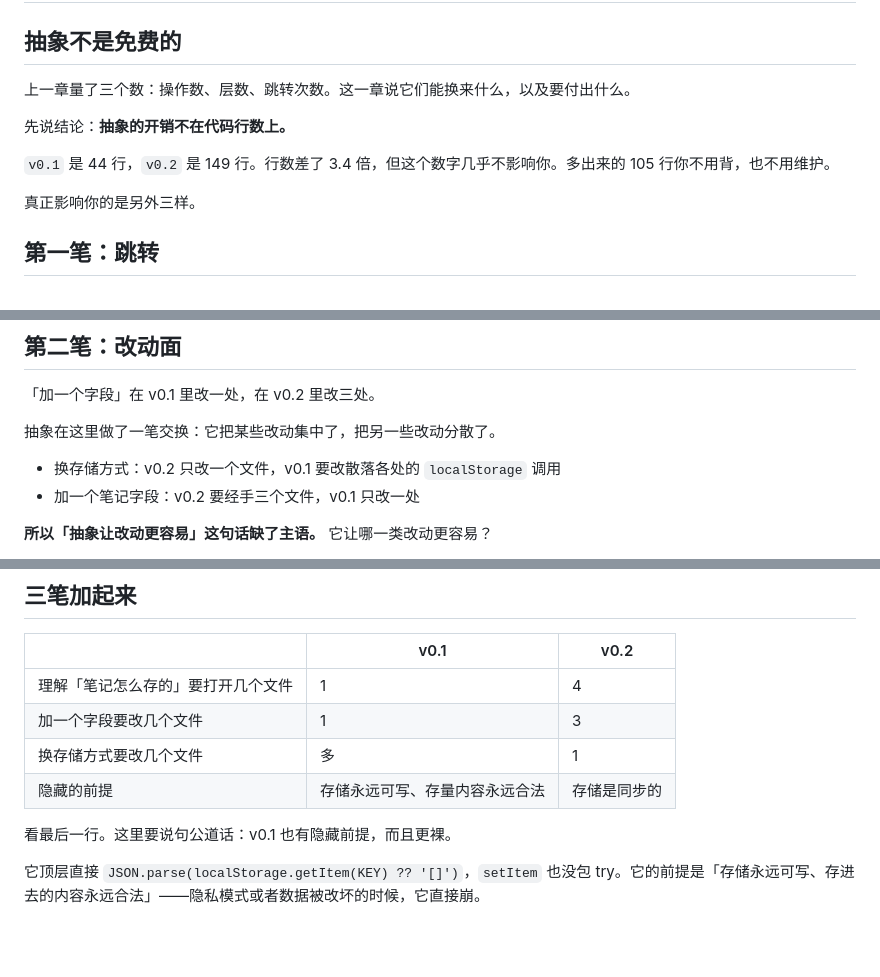
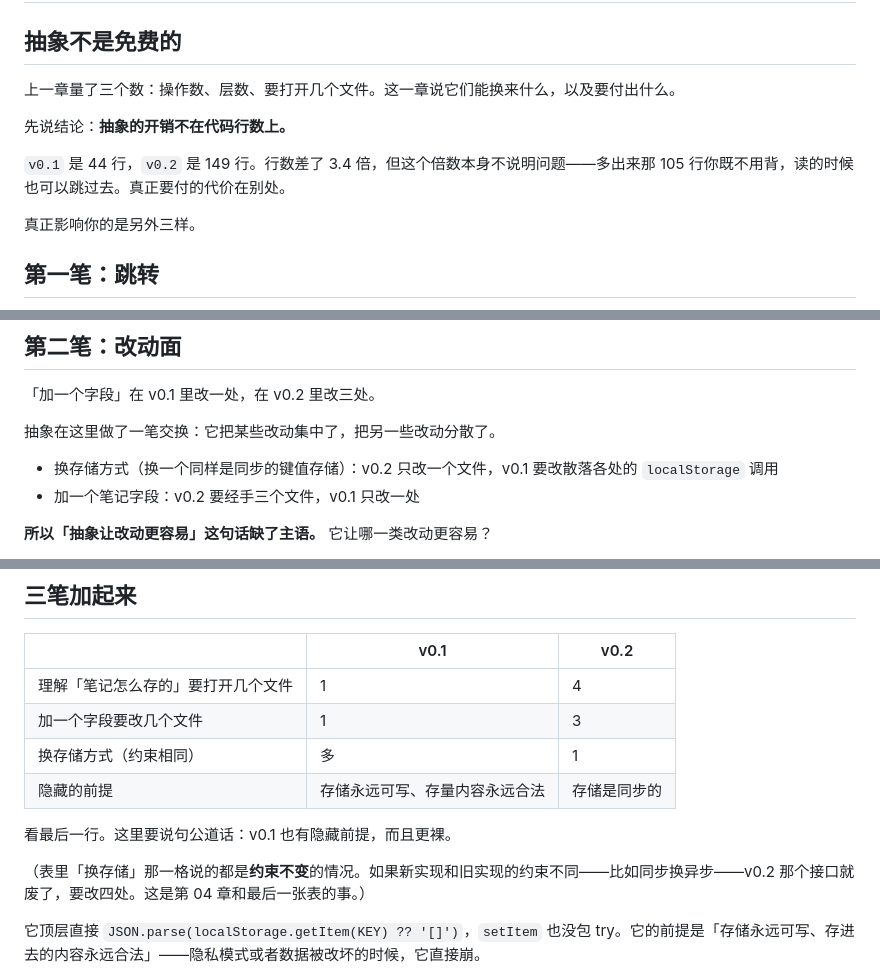
Before and after one commit to echoVic/design-patterns-for-vibe-coders, a Markdown page: dist/book.md, 3 parts joined by grey strips. Rendered like a GitHub page; blank space fills up the shorter version.

```diff
--- a/dist/book.md
+++ b/dist/book.md
@@ -290,11 +290,11 @@ main.ts           input 事件触发，400ms 后往数组前面塞一条
 
 ## 抽象不是免费的
 
-上一章量了三个数：操作数、层数、跳转次数。这一章说它们能换来什么，以及要付出什么。
+上一章量了三个数：操作数、层数、要打开几个文件。这一章说它们能换来什么，以及要付出什么。
 
 先说结论：**抽象的开销不在代码行数上。**
 
-`v0.1` 是 44 行，`v0.2` 是 149 行。行数差了 3.4 倍，但这个数字几乎不影响你。多出来的 105 行你不用背，也不用维护。
+`v0.1` 是 44 行，`v0.2` 是 149 行。行数差了 3.4 倍，但这个倍数本身不说明问题——多出来那 105 行你既不用背，读的时候也可以跳过去。真正要付的代价在别处。
 
 真正影响你的是另外三样。
 
@@ -314,7 +314,7 @@ main.ts           input 事件触发，400ms 后往数组前面塞一条
 
 抽象在这里做了一笔交换：它把某些改动集中了，把另一些改动分散了。
 
-- 换存储方式：v0.2 只改一个文件，v0.1 要改散落各处的 `localStorage` 调用
+- 换存储方式（换一个同样是同步的键值存储）：v0.2 只改一个文件，v0.1 要改散落各处的 `localStorage` 调用
 - 加一个笔记字段：v0.2 要经手三个文件，v0.1 只改一处
 
 **所以「抽象让改动更容易」这句话缺了主语。** 它让哪一类改动更容易？
@@ -339,10 +339,12 @@ main.ts           input 事件触发，400ms 后往数组前面塞一条
 |---|---|---|
 | 理解「笔记怎么存的」要打开几个文件 | 1 | 4 |
 | 加一个字段要改几个文件 | 1 | 3 |
-| 换存储方式要改几个文件 | 多 | 1 |
+| 换存储方式（约束相同） | 多 | 1 |
 | 隐藏的前提 | 存储永远可写、存量内容永远合法 | 存储是同步的 |
 
 看最后一行。这里要说句公道话：v0.1 也有隐藏前提，而且更裸。
+
+（表里「换存储」那一格说的都是**约束不变**的情况。如果新实现和旧实现的约束不同——比如同步换异步——v0.2 那个接口就废了，要改四处。这是第 04 章和最后一张表的事。）
 
 它顶层直接 `JSON.parse(localStorage.getItem(KEY) ?? '[]')`，`setItem` 也没包 try。它的前提是「存储永远可写、存进去的内容永远合法」——隐私模式或者数据被改坏的时候，它直接崩。
 
```
Also changed, not shown: manuscripts/02-抽象的三笔开销.md (+6 -4 lines).
